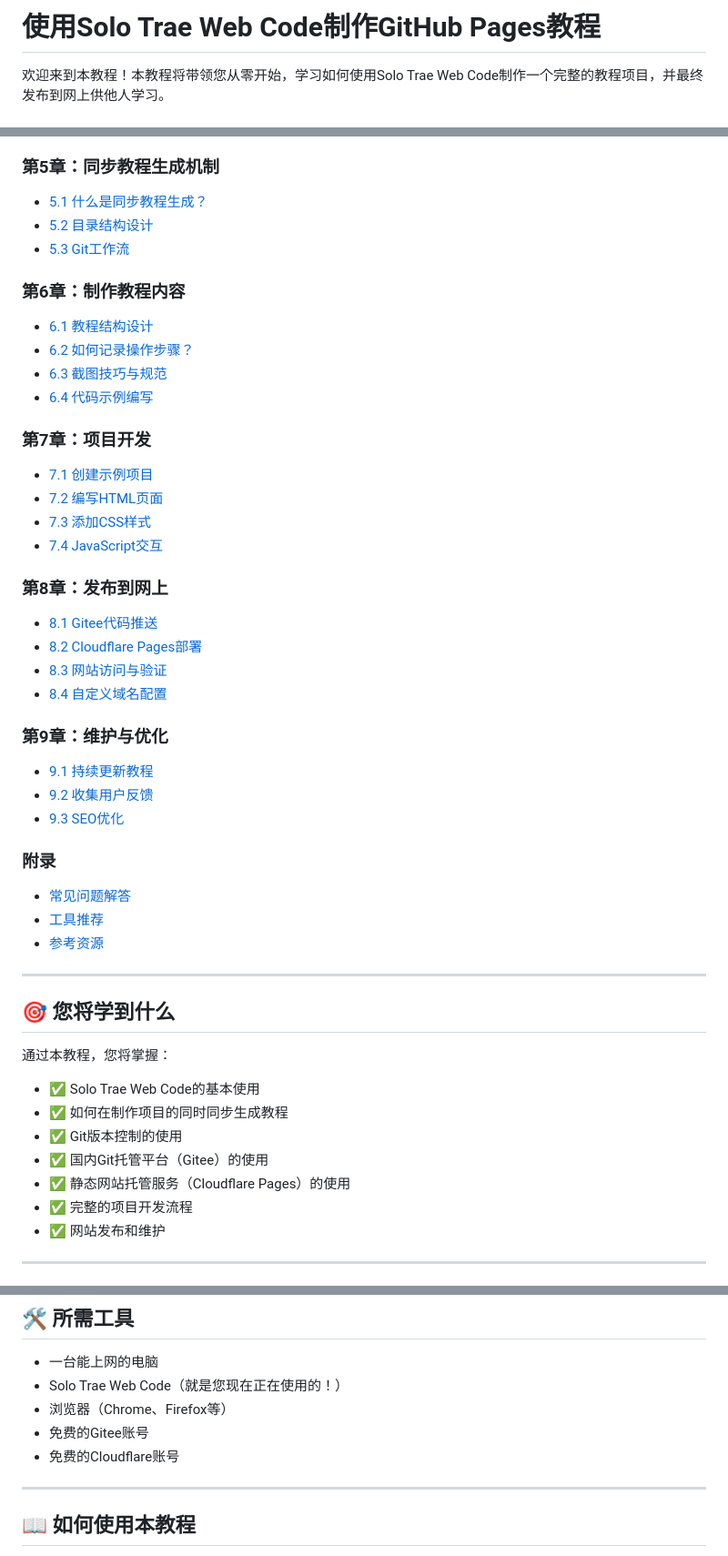
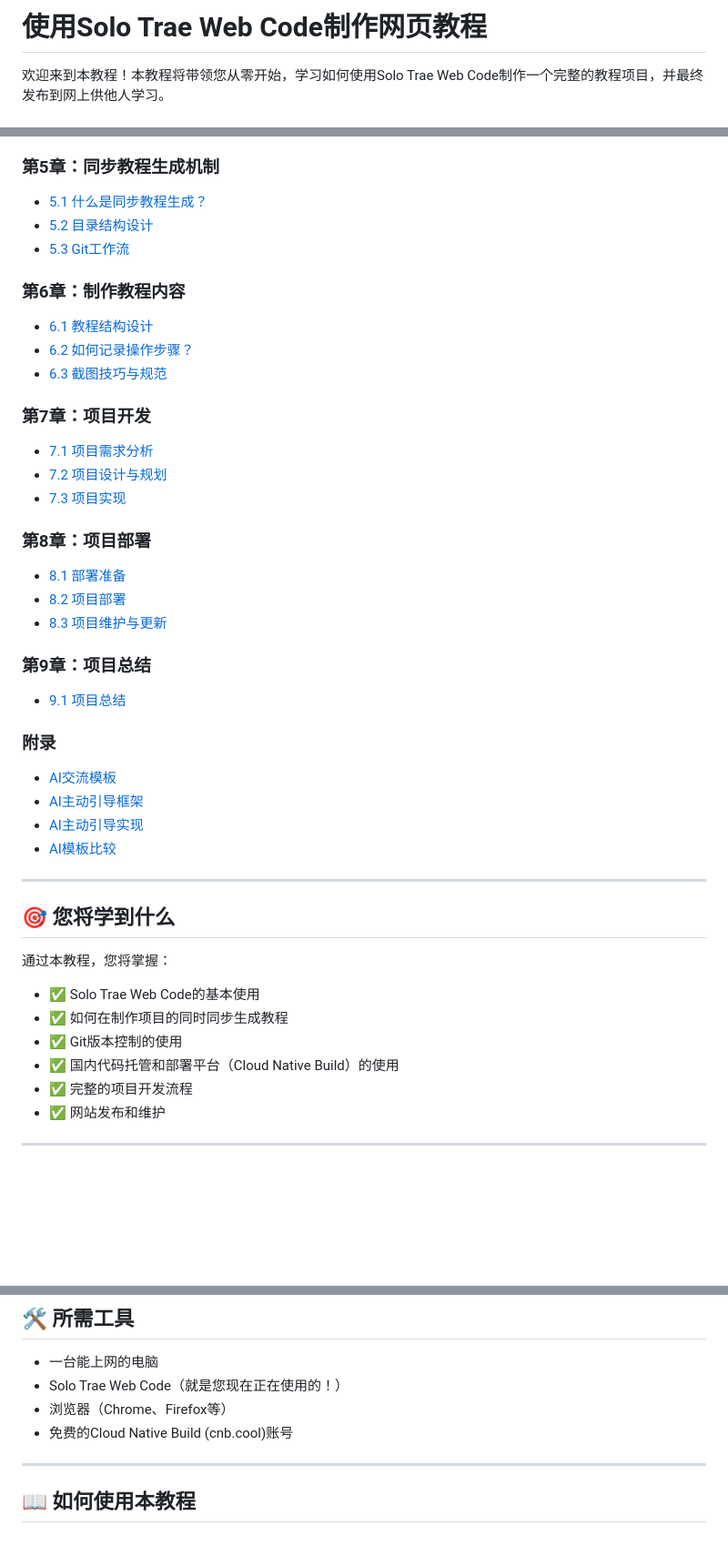
Before and after one commit to slowdown87/tutorial-project, a Markdown page: docs/index.md, 3 parts joined by grey strips. Shown at 91% size. GitHub-like rendering; blank space fills up the shorter version.

Commit message:
更新教程目录，修正链接和内容

```diff
--- a/docs/index.md
+++ b/docs/index.md
@@ -1,4 +1,4 @@
-# 使用Solo Trae Web Code制作GitHub Pages教程
+# 使用Solo Trae Web Code制作网页教程
 
 欢迎来到本教程！本教程将带领您从零开始，学习如何使用Solo Trae Web Code制作一个完整的教程项目，并最终发布到网上供他人学习。
 
@@ -32,31 +32,27 @@
 
 ### 第6章：制作教程内容
-- [6.1 教程结构设计](chapter06/section01.md)
-- [6.2 如何记录操作步骤？](chapter06/section02.md)
-- [6.3 截图技巧与规范](chapter06/section03.md)
-- [6.4 代码示例编写](chapter06/section04.md)
+- [6.1 教程结构设计](chapter06/section01-tutorial-structure.md)
+- [6.2 如何记录操作步骤？](chapter06/section02-record-steps.md)
+- [6.3 截图技巧与规范](chapter06/section03-screenshot-techniques.md)
 
 ### 第7章：项目开发
-- [7.1 创建示例项目](chapter07/section01.md)
-- [7.2 编写HTML页面](chapter07/section02.md)
-- [7.3 添加CSS样式](chapter07/section03.md)
-- [7.4 JavaScript交互](chapter07/section04.md)
+- [7.1 项目需求分析](chapter07/section01-project-analysis.md)
+- [7.2 项目设计与规划](chapter07/section02-project-design.md)
+- [7.3 项目实现](chapter07/section03-project-implementation.md)
 
-### 第8章：发布到网上
-- [8.1 Gitee代码推送](chapter08/section01.md)
-- [8.2 Cloudflare Pages部署](chapter08/section02.md)
-- [8.3 网站访问与验证](chapter08/section03.md)
-- [8.4 自定义域名配置](chapter08/section04.md)
+### 第8章：项目部署
+- [8.1 部署准备](chapter08/section01-deployment-preparation.md)
+- [8.2 项目部署](chapter08/section02-project-deployment.md)
+- [8.3 项目维护与更新](chapter08/section03-project-maintenance.md)
 
-### 第9章：维护与优化
-- [9.1 持续更新教程](chapter09/section01.md)
-- [9.2 收集用户反馈](chapter09/section02.md)
-- [9.3 SEO优化](chapter09/section03.md)
+### 第9章：项目总结
+- [9.1 项目总结](chapter09/section01-project-summary.md)
 
 ### 附录
-- [常见问题解答](appendix/faq.md)
-- [工具推荐](appendix/tools.md)
-- [参考资源](appendix/resources.md)
+- [AI交流模板](appendix/ai-communication-template.md)
+- [AI主动引导框架](appendix/ai-active-guidance.md)
+- [AI主动引导实现](appendix/ai-active-guidance-implementation.md)
+- [AI模板比较](appendix/ai-templates-comparison.md)
 
 ---
 
@@ -66,8 +62,7 @@
 - ✅ Solo Trae Web Code的基本使用
 - ✅ 如何在制作项目的同时同步生成教程
 - ✅ Git版本控制的使用
-- ✅ 国内Git托管平台（Gitee）的使用
-- ✅ 静态网站托管服务（Cloudflare Pages）的使用
+- ✅ 国内代码托管和部署平台（Cloud Native Build）的使用
 - ✅ 完整的项目开发流程
 - ✅ 网站发布和维护
 
@@ -87,8 +82,7 @@
 - 一台能上网的电脑
 - Solo Trae Web Code（就是您现在正在使用的！）
 - 浏览器（Chrome、Firefox等）
-- 免费的Gitee账号
-- 免费的Cloudflare账号
+- 免费的Cloud Native Build (cnb.cool)账号
 
 ---
 
```
Also changed, not shown: other parts of docs/index.md (+3 -3 lines).
